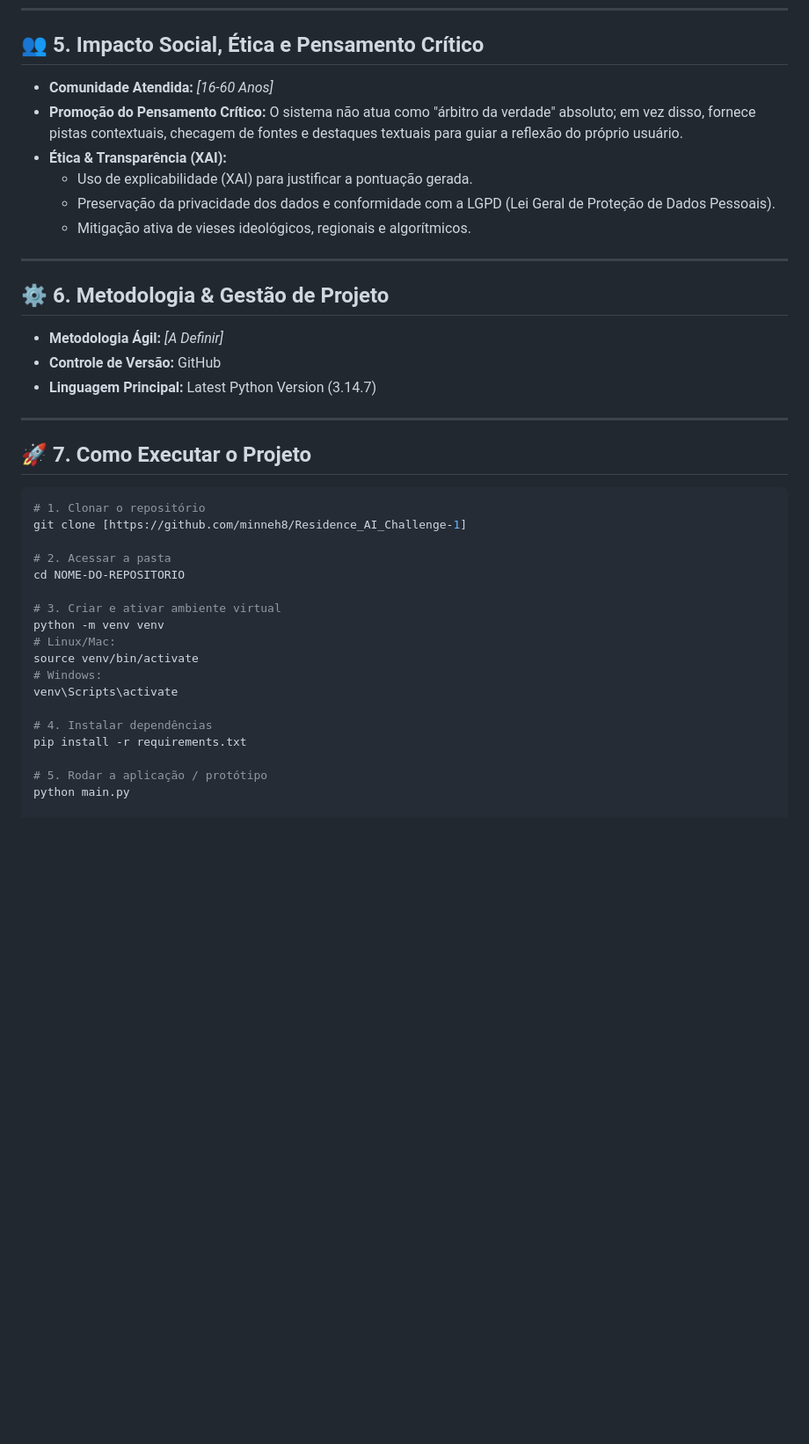
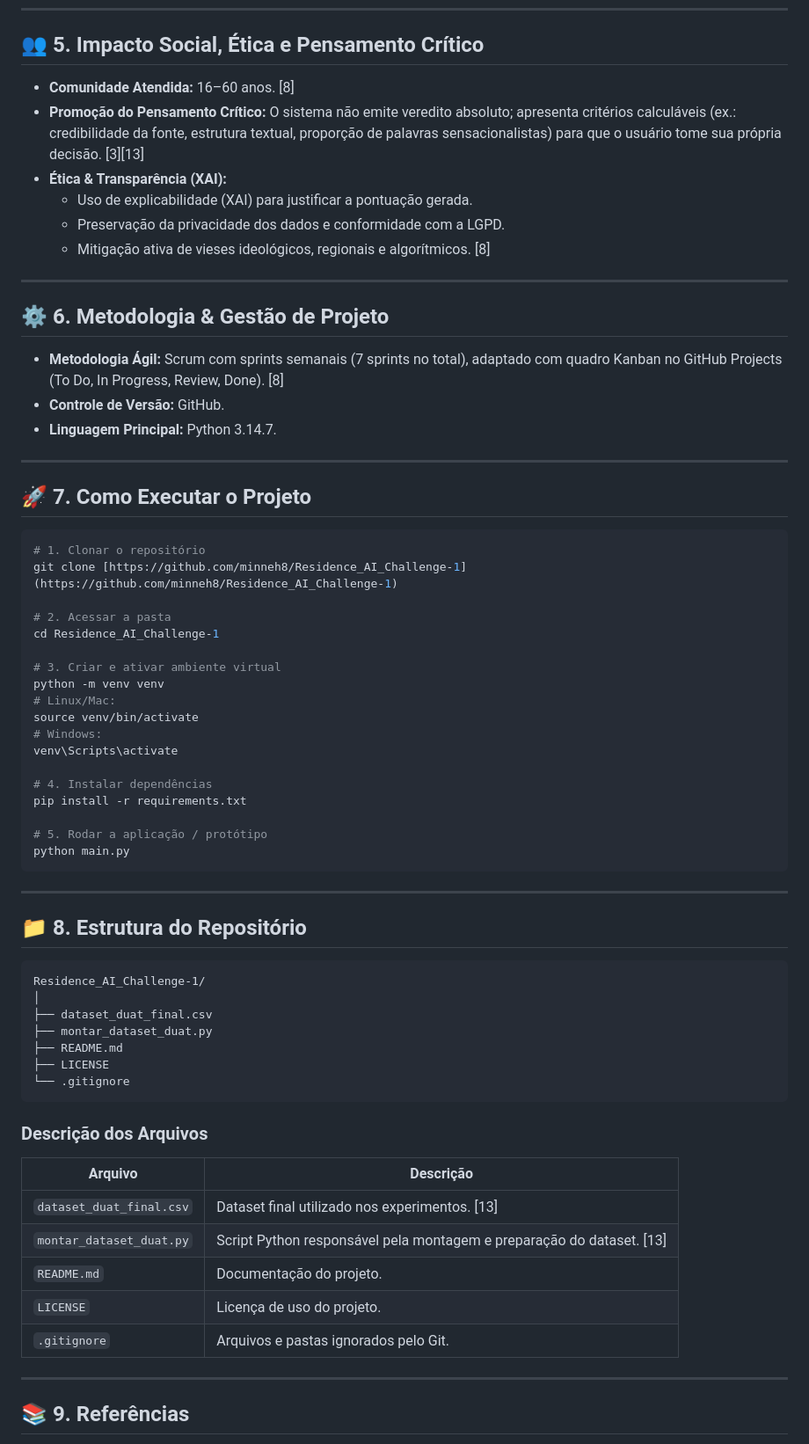
Before and after one commit to minneh8/Residence_AI_Challenge-1, a Markdown page: README.md, the part around one of its changes. Shown at 88% size. GitHub-like rendering; blank space fills up the shorter version.

````diff
--- a/README.md
+++ b/README.md
@@ -49,19 +63,19 @@ Para garantir interpretabilidade e clareza aos usuários, o sistema integrará p
 
 ## 👥 5. Impacto Social, Ética e Pensamento Crítico
 
-* **Comunidade Atendida:** *[16-60 Anos]*
-* **Promoção do Pensamento Crítico:** O sistema não atua como "árbitro da verdade" absoluto; em vez disso, fornece pistas contextuais, checagem de fontes e destaques textuais para guiar a reflexão do próprio usuário.
+* **Comunidade Atendida:** 16–60 anos. [8]
+* **Promoção do Pensamento Crítico:** O sistema não emite veredito absoluto; apresenta critérios calculáveis (ex.: credibilidade da fonte, estrutura textual, proporção de palavras sensacionalistas) para que o usuário tome sua própria decisão. [3][13]
 * **Ética & Transparência (XAI):**
   * Uso de explicabilidade (XAI) para justificar a pontuação gerada.
-  * Preservação da privacidade dos dados e conformidade com a LGPD (Lei Geral de Proteção de Dados Pessoais).
-  * Mitigação ativa de vieses ideológicos, regionais e algorítmicos.
+  * Preservação da privacidade dos dados e conformidade com a LGPD.
+  * Mitigação ativa de vieses ideológicos, regionais e algorítmicos. [8]
 
 ---
 
 ## ⚙️ 6. Metodologia & Gestão de Projeto
-* **Metodologia Ágil:** *[A Definir]*
-* **Controle de Versão:** GitHub
-* **Linguagem Principal:** Latest Python Version (3.14.7)
+* **Metodologia Ágil:** Scrum com sprints semanais (7 sprints no total), adaptado com quadro Kanban no GitHub Projects (To Do, In Progress, Review, Done). [8]
+* **Controle de Versão:** GitHub.
+* **Linguagem Principal:** Python 3.14.7.
 
 ---
 
@@ -69,10 +83,10 @@ Para garantir interpretabilidade e clareza aos usuários, o sistema integrará p
 
 ```bash
 # 1. Clonar o repositório
-git clone [https://github.com/minneh8/Residence_AI_Challenge-1]
+git clone [https://github.com/minneh8/Residence_AI_Challenge-1](https://github.com/minneh8/Residence_AI_Challenge-1)
 
 # 2. Acessar a pasta
-cd NOME-DO-REPOSITORIO
+cd Residence_AI_Challenge-1
 
 # 3. Criar e ativar ambiente virtual
 python -m venv venv
@@ -86,3 +100,33 @@ pip install -r requirements.txt
 
 # 5. Rodar a aplicação / protótipo
 python main.py
+```
+
+---
+
+## 📁 8. Estrutura do Repositório
+
+```text
+Residence_AI_Challenge-1/
+│
+├── dataset_duat_final.csv
+├── montar_dataset_duat.py
+├── README.md
+├── LICENSE
+└── .gitignore
+```
+
+### Descrição dos Arquivos
+
+| Arquivo | Descrição |
+|---|---|
+| `dataset_duat_final.csv` | Dataset final utilizado nos experimentos. [13] |
+| `montar_dataset_duat.py` | Script Python responsável pela montagem e preparação do dataset. [13] |
+| `README.md` | Documentação do projeto. |
+| `LICENSE` | Licença de uso do projeto. |
+| `.gitignore` | Arquivos e pastas ignorados pelo Git. |
+
+---
+
+## 📚 9. Referências
+
````
Also changed, not shown: other parts of README.md (+62 -13 lines).
